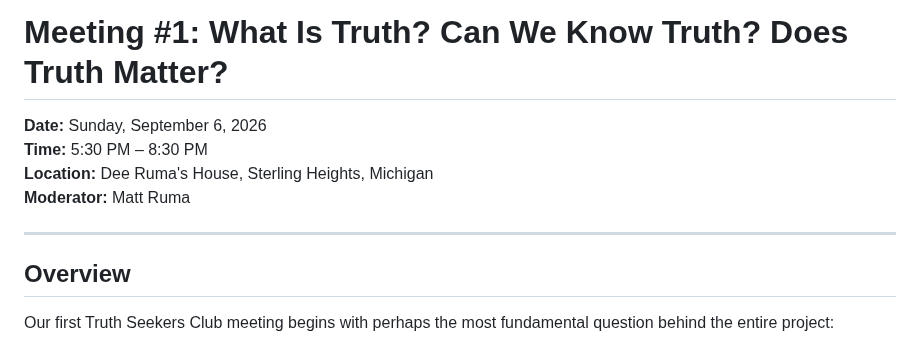
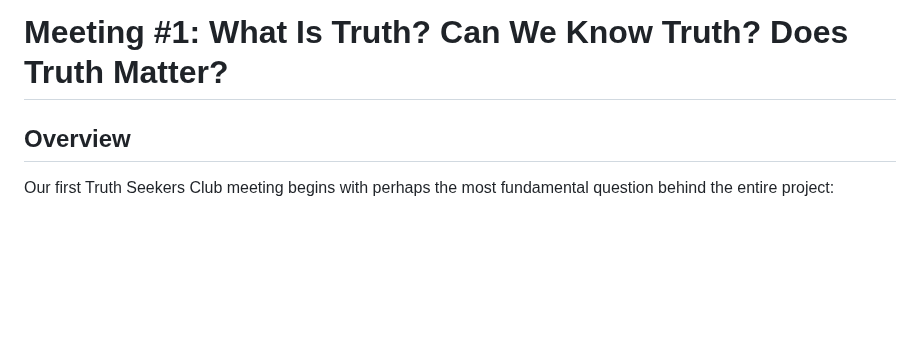
Before and after one commit to mattruma/truthseekers, a Markdown page: meeting-01-what-is-truth.md, the part around the change. Rendered like a GitHub page; blank space fills up the shorter version.

Commit message:
Remove meeting details from agenda
Removed meeting details for the first Truth Seekers Club meeting.

```diff
--- a/meeting-01-what-is-truth.md
+++ b/meeting-01-what-is-truth.md
@@ -1,11 +1,4 @@
 # Meeting #1: What Is Truth? Can We Know Truth? Does Truth Matter?
-
-**Date:** Sunday, September 6, 2026
-**Time:** 5:30 PM – 8:30 PM
-**Location:** Dee Ruma's House, Sterling Heights, Michigan
-**Moderator:** Matt Ruma
-
----
 
 ## Overview
 
```
